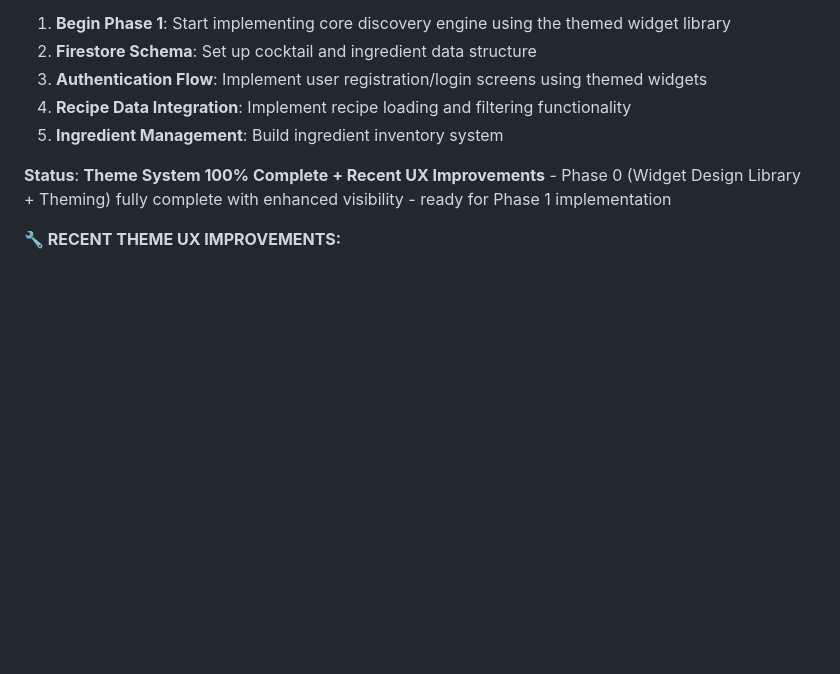
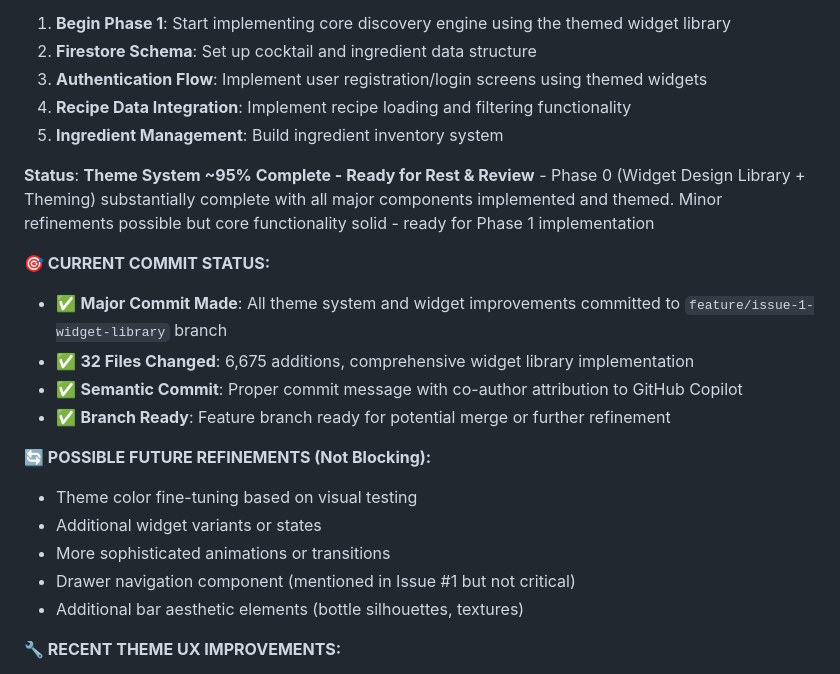
Before and after one commit to netanelklein/cocktail-recipe-app, a Markdown page: ai-context.md, the part around the change. GitHub-like rendering; blank space fills up the shorter version.

Commit message:
update: update project status and document recent theme system improvements

```diff
--- a/ai-context.md
+++ b/ai-context.md
@@ -240,7 +240,20 @@ A Flutter-based cocktail recipe discovery app focused on ingredient-based filter
 4. **Recipe Data Integration**: Implement recipe loading and filtering functionality
 5. **Ingredient Management**: Build ingredient inventory system
 
-**Status**: **Theme System 100% Complete + Recent UX Improvements** - Phase 0 (Widget Design Library + Theming) fully complete with enhanced visibility - ready for Phase 1 implementation
+**Status**: **Theme System ~95% Complete - Ready for Rest & Review** - Phase 0 (Widget Design Library + Theming) substantially complete with all major components implemented and themed. Minor refinements possible but core functionality solid - ready for Phase 1 implementation
+
+**🎯 CURRENT COMMIT STATUS:**
+- ✅ **Major Commit Made**: All theme system and widget improvements committed to `feature/issue-1-widget-library` branch
+- ✅ **32 Files Changed**: 6,675 additions, comprehensive widget library implementation
+- ✅ **Semantic Commit**: Proper commit message with co-author attribution to GitHub Copilot
+- ✅ **Branch Ready**: Feature branch ready for potential merge or further refinement
+
+**🔄 POSSIBLE FUTURE REFINEMENTS (Not Blocking):**
+- Theme color fine-tuning based on visual testing
+- Additional widget variants or states
+- More sophisticated animations or transitions
+- Drawer navigation component (mentioned in Issue #1 but not critical)
+- Additional bar aesthetic elements (bottle silhouettes, textures)
 
 **🔧 RECENT THEME UX IMPROVEMENTS:**
 - ✅ **Switch Visibility**: Fixed inactive switch colors - now uses `colorScheme.outline` for thumb and `colorScheme.surfaceContainer` for track for better contrast
```
